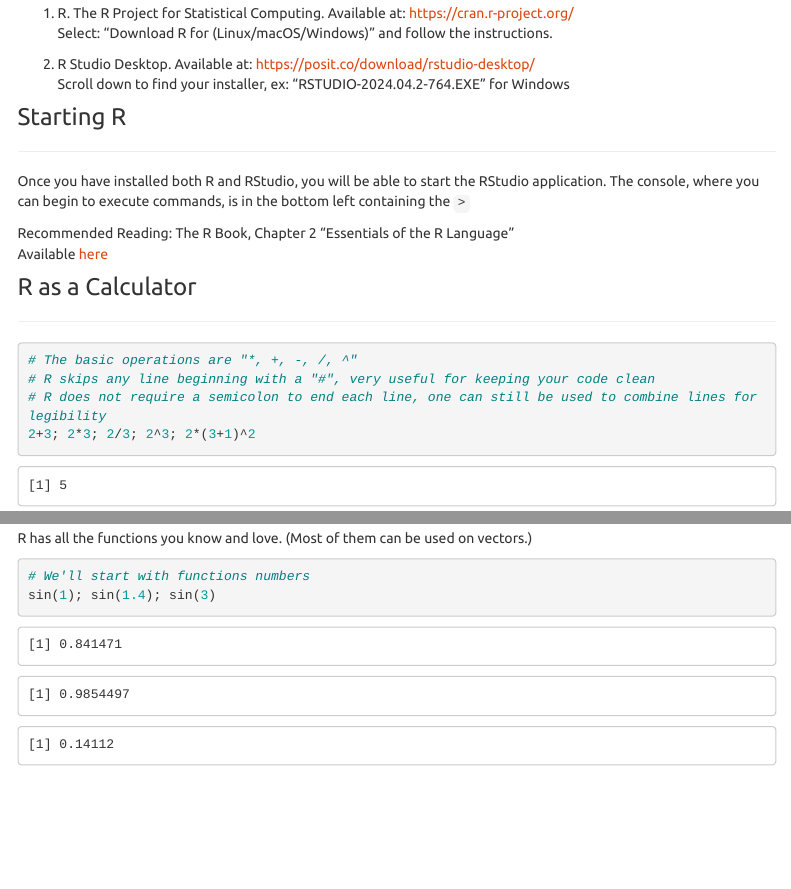
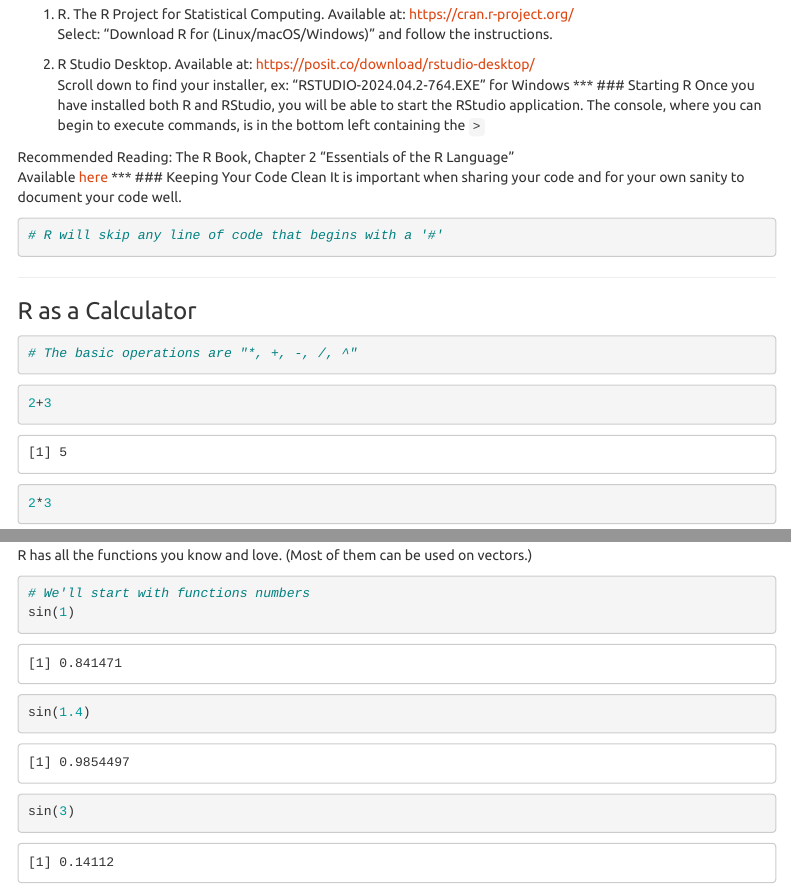
Before and after one commit to isobotka/lauren-website-test, an R Markdown document (PhD Bootcamp Lab 1.Rmd): the page in a window 1100 px wide, from 360 px down before the commit and from 320 px down after it, so that both start at the same text, and a second part further down, joined at a grey line. Rendered offline with R 4.5, knitr and Pandoc, with nearby package versions; menus at the side of the page are left out.

Commit message:
Some changes

````diff
--- a/PhD Bootcamp Lab 1.Rmd
+++ b/PhD Bootcamp Lab 1.Rmd
@@ -17,27 +17,33 @@ knitr::opts_chunk$set(echo = TRUE, comment = "")
 ***
 ## R Tutorial Activity 1: Intro to R
 ### Download R
-***
 1. R. The R Project for Statistical Computing. Available at: <https://cran.r-project.org/>
 Select: "Download R for (Linux/macOS/Windows)" and follow the instructions.
 
 2. R Studio Desktop. Available at: <https://posit.co/download/rstudio-desktop/>
 Scroll down to find your installer, ex: "RSTUDIO-2024.04.2-764.EXE" for Windows
-
+***
 ### Starting R
-***
 Once you have installed both R and RStudio, you will be able to start the RStudio application. The console, where you can begin to execute commands, is in the bottom left containing the `> `
 
 Recommended Reading: The R Book, Chapter 2 "Essentials of the R Language"
 Available [here](https://onlinelibrary-wiley-com.proxy1.lib.uwo.ca/doi/epdf/10.1002/9781118448908.ch2)
+***
+### Keeping Your Code Clean
+It is important when sharing your code and for your own sanity to document your code well.
+```{r}
+# R will skip any line of code that begins with a '#'
+```
 
+***
 ### R as a Calculator
-***
 ```{r}
 # The basic operations are "*, +, -, /, ^"
-# R skips any line beginning with a "#", very useful for keeping your code clean
-# R does not require a semicolon to end each line, one can still be used to combine lines for legibility
-2+3; 2*3; 2/3; 2^3; 2*(3+1)^2
-
 ```
 
+
+```{r}
+2+3
+2*3
+2/3
+2^3
--- a/laurens_styles.css
+++ b/laurens_styles.css
@@ -7,3 +7,8 @@
 #header {
   text-align: center;
 }
+
+#copyright {
+       position: absolute;
+       bottom:0;
+ }
````
Also changed, not shown: Lab1.Rmd (+2 -2 lines), _setup.rmd (deleted, +0 -5 lines), index.Rmd (+2 -2 lines), README.md, footer.html, PhD Bootcamp Lab 1.Rmd (17 more changed lines), 5 other files.
